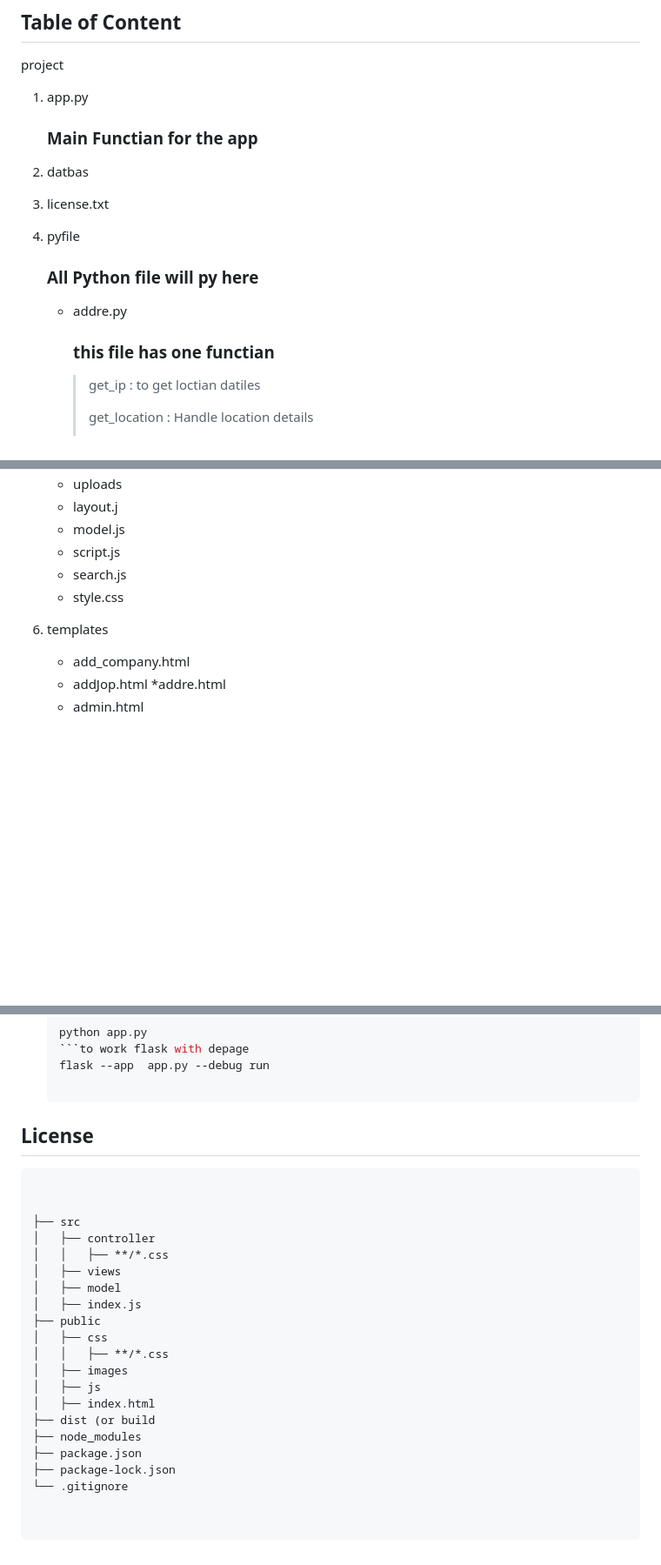
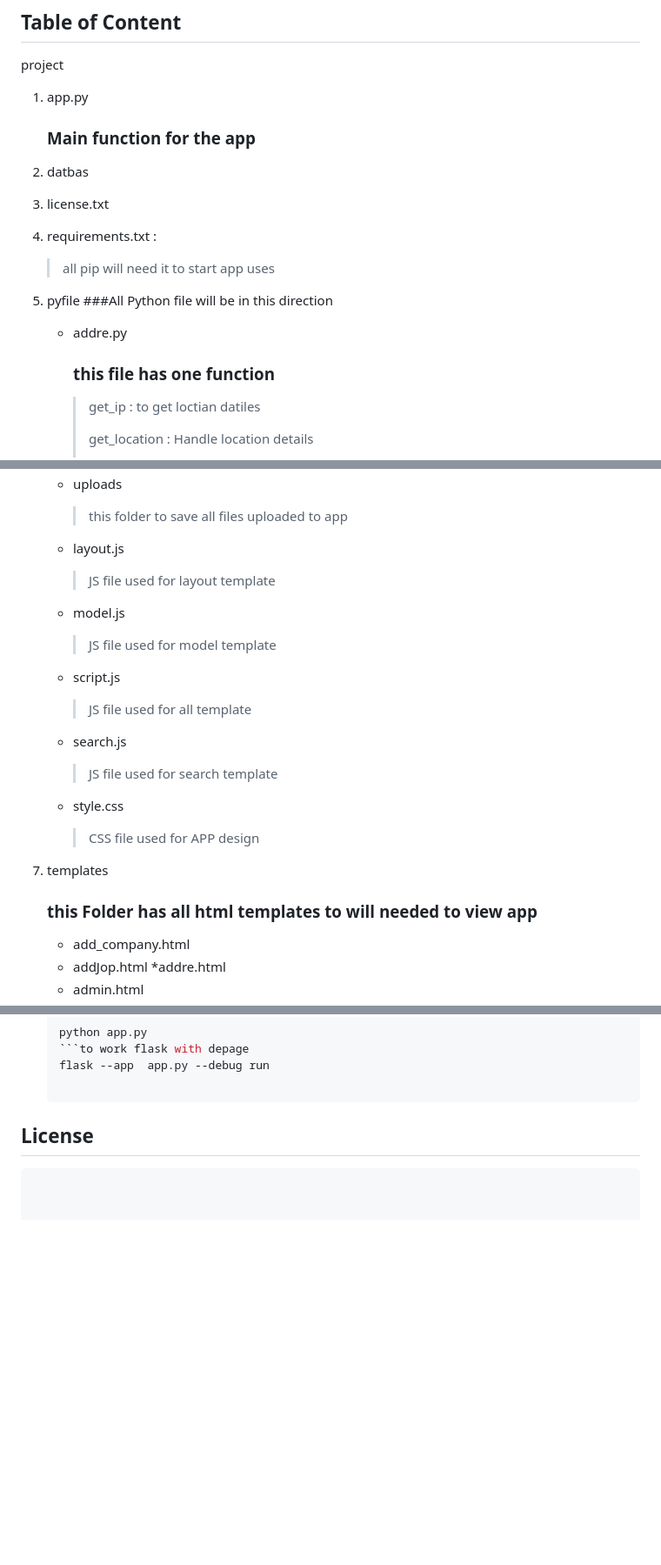
Before and after one commit to first-maker/optical-, a Markdown page: README.md, 3 parts joined by grey strips. Shown: that part at 87% size. Rendered like a GitHub page; blank space fills up the shorter version.

````diff
--- a/README.md
+++ b/README.md
@@ -28,14 +28,17 @@ Provide instructions on how to install your project:
 ## Table of Content
 project
 1. app.py
-     ###  Main Functian for the app
+     ###  Main function for the app
 
 2. datbas
 3. license.txt
-4. pyfile
-     ### All Python  file will py here
+4. requirements.txt :
+   >all pip will need it to start app uses
+   >
+6. pyfile
+     ###All Python file will be in this direction
    * addre.py
-     ### this file has one functian
+     ### this file has one function
      >get_ip  : to get loctian datiles
      >
      >get_location : Handle location details
@@ -116,11 +174,22 @@ project
     * uploads
-    * layout.j
+      >this folder to save all files uploaded to app
+    * layout.js
+      > JS file used for layout template
+      >
     * model.js
+      >JS file used for model template
+      >
     * script.js
+      >JS file used for all template
+      >
     * search.js
+      >JS file used for search template
+      >
     * style.css
-
-7. templates
+      >CSS file used for APP design
+      >
+8. templates
+    ### this Folder has all html templates to will needed to view app
    * add_company.html
    * addJop.html
    *addre.html
@@ -168,22 +237,3 @@ Explain how to use/run your Flask project:
 
 ## License
 ```license.text
-
-
-├── src
-│   ├── controller
-│   │   ├── **/*.css
-│   ├── views
-│   ├── model
-│   ├── index.js
-├── public
-│   ├── css
-│   │   ├── **/*.css
-│   ├── images
-│   ├── js
-│   ├── index.html
-├── dist (or build
-├── node_modules
-├── package.json
-├── package-lock.json
-└── .gitignore
````
Also changed, not shown: other parts of README.md (+86 -31 lines).
